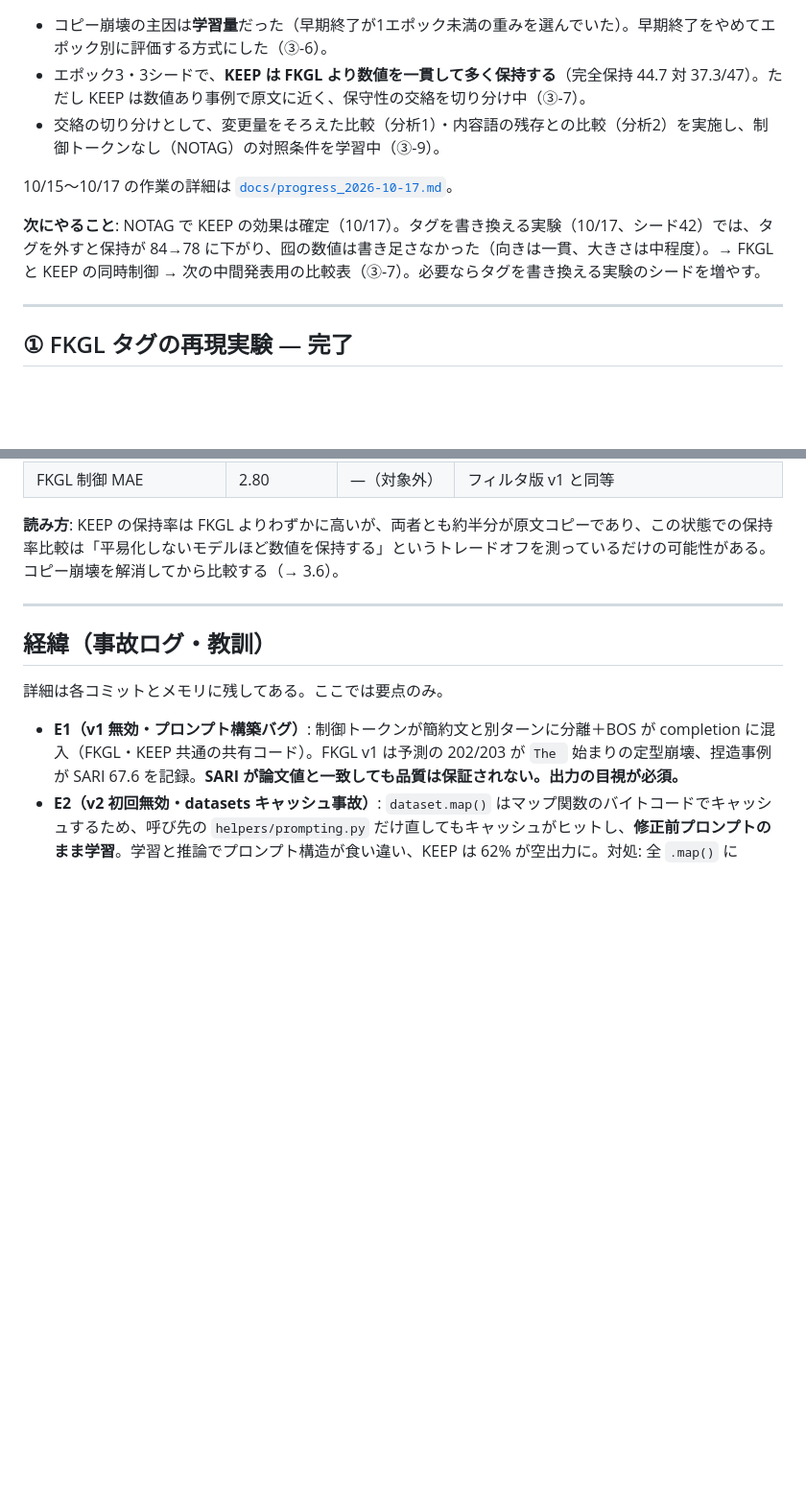
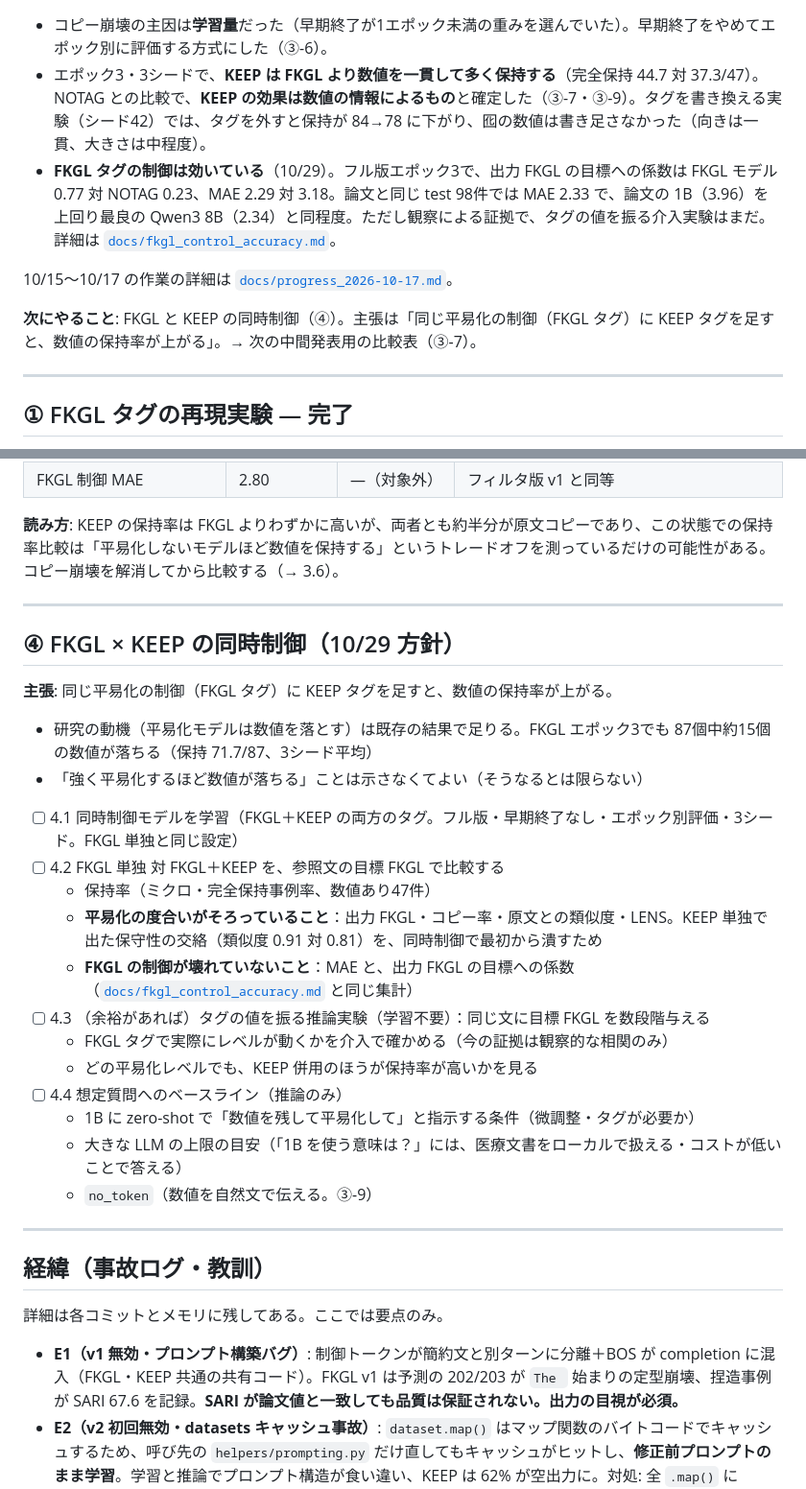
Before and after one commit to Necos0/research, a Markdown page: docs/roadmap.md, 2 parts joined by grey strips. Shown at 96% size. Rendered like a GitHub page; blank space fills up the shorter version.

Commit message:
docs: FKGL タグの制御の効き具合を整理し、同時制御（④）の方針を roadmap に追加
Co-Authored-By: Claude Opus 5.5 <noreply@anthropic.com>

```diff
--- a/docs/roadmap.md
+++ b/docs/roadmap.md
@@ -6,11 +6,11 @@
 
 - コピー崩壊の主因は**学習量**だった（早期終了が1エポック未満の重みを選んでいた）。早期終了をやめてエポック別に評価する方式にした（③-6）。
-- エポック3・3シードで、**KEEP は FKGL より数値を一貫して多く保持する**（完全保持 44.7 対 37.3/47）。ただし KEEP は数値あり事例で原文に近く、保守性の交絡を切り分け中（③-7）。
-- 交絡の切り分けとして、変更量をそろえた比較（分析1）・内容語の残存との比較（分析2）を実施し、制御トークンなし（NOTAG）の対照条件を学習中（③-9）。
+- エポック3・3シードで、**KEEP は FKGL より数値を一貫して多く保持する**（完全保持 44.7 対 37.3/47）。NOTAG との比較で、**KEEP の効果は数値の情報によるもの**と確定した（③-7・③-9）。タグを書き換える実験（シード42）では、タグを外すと保持が 84→78 に下がり、囮の数値は書き足さなかった（向きは一貫、大きさは中程度）。
+- **FKGL タグの制御は効いている**（10/29）。フル版エポック3で、出力 FKGL の目標への係数は FKGL モデル 0.77 対 NOTAG 0.23、MAE 2.29 対 3.18。論文と同じ test 98件では MAE 2.33 で、論文の 1B（3.96）を上回り最良の Qwen3 8B（2.34）と同程度。ただし観察による証拠で、タグの値を振る介入実験はまだ。詳細は [`docs/fkgl_control_accuracy.md`](fkgl_control_accuracy.md)。
 
 10/15〜10/17 の作業の詳細は [`docs/progress_2026-10-17.md`](progress_2026-10-17.md)。
 
-**次にやること**: NOTAG で KEEP の効果は確定（10/17）。タグを書き換える実験（10/17、シード42）では、タグを外すと保持が 84→78 に下がり、囮の数値は書き足さなかった（向きは一貫、大きさは中程度）。→ FKGL と KEEP の同時制御 → 次の中間発表用の比較表（③-7）。必要ならタグを書き換える実験のシードを増やす。
+**次にやること**: FKGL と KEEP の同時制御（④）。主張は「同じ平易化の制御（FKGL タグ）に KEEP タグを足すと、数値の保持率が上がる」。→ 次の中間発表用の比較表（③-7）。
 
 ---
 
@@ -105,6 +105,28 @@
 
 ---
 
+## ④ FKGL × KEEP の同時制御（10/29 方針）
+
+**主張**: 同じ平易化の制御（FKGL タグ）に KEEP タグを足すと、数値の保持率が上がる。
+
+- 研究の動機（平易化モデルは数値を落とす）は既存の結果で足りる。FKGL エポック3でも 87個中約15個の数値が落ちる（保持 71.7/87、3シード平均）
+- 「強く平易化するほど数値が落ちる」ことは示さなくてよい（そうなるとは限らない）
+
+- [ ] 4.1 同時制御モデルを学習（FKGL＋KEEP の両方のタグ。フル版・早期終了なし・エポック別評価・3シード。FKGL 単独と同じ設定）
+- [ ] 4.2 FKGL 単独 対 FKGL＋KEEP を、参照文の目標 FKGL で比較する
+  - 保持率（ミクロ・完全保持事例率、数値あり47件）
+  - **平易化の度合いがそろっていること**：出力 FKGL・コピー率・原文との類似度・LENS。KEEP 単独で出た保守性の交絡（類似度 0.91 対 0.81）を、同時制御で最初から潰すため
+  - **FKGL の制御が壊れていないこと**：MAE と、出力 FKGL の目標への係数（[`docs/fkgl_control_accuracy.md`](fkgl_control_accuracy.md) と同じ集計）
+- [ ] 4.3 （余裕があれば）タグの値を振る推論実験（学習不要）：同じ文に目標 FKGL を数段階与える
+  - FKGL タグで実際にレベルが動くかを介入で確かめる（今の証拠は観察的な相関のみ）
+  - どの平易化レベルでも、KEEP 併用のほうが保持率が高いかを見る
+- [ ] 4.4 想定質問へのベースライン（推論のみ）
+  - 1B に zero-shot で「数値を残して平易化して」と指示する条件（微調整・タグが必要か）
+  - 大きな LLM の上限の目安（「1B を使う意味は？」には、医療文書をローカルで扱える・コストが低いことで答える）
+  - `no_token`（数値を自然文で伝える。③-9）
+
+---
+
 ## 経緯（事故ログ・教訓）
 
 詳細は各コミットとメモリに残してある。ここでは要点のみ。
```
Also changed, not shown: other parts of docs/roadmap.md (+2 -2 lines), docs/fkgl_control_accuracy.md (added, +124 -0 lines).
